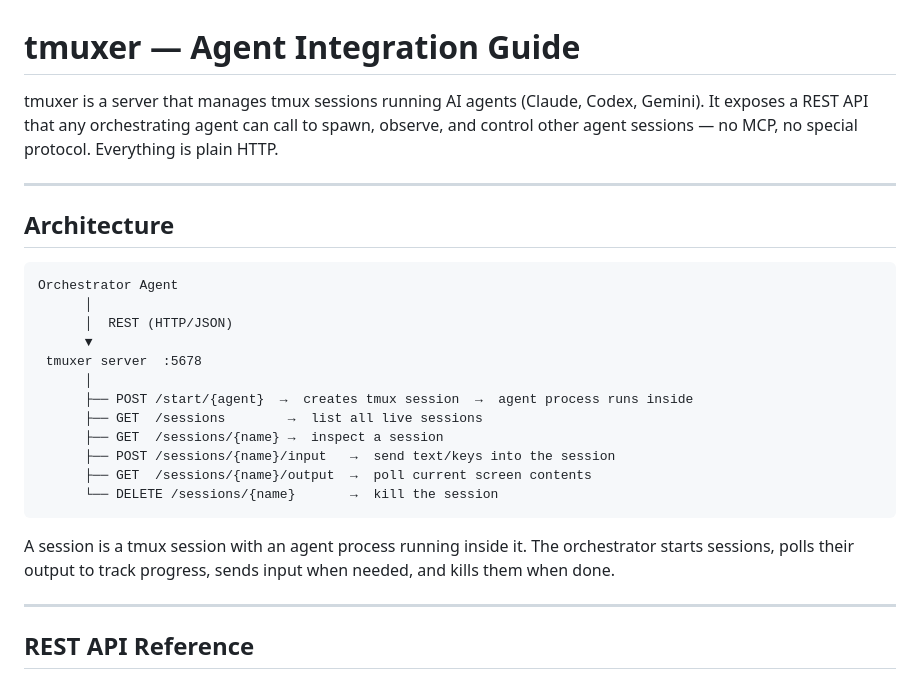
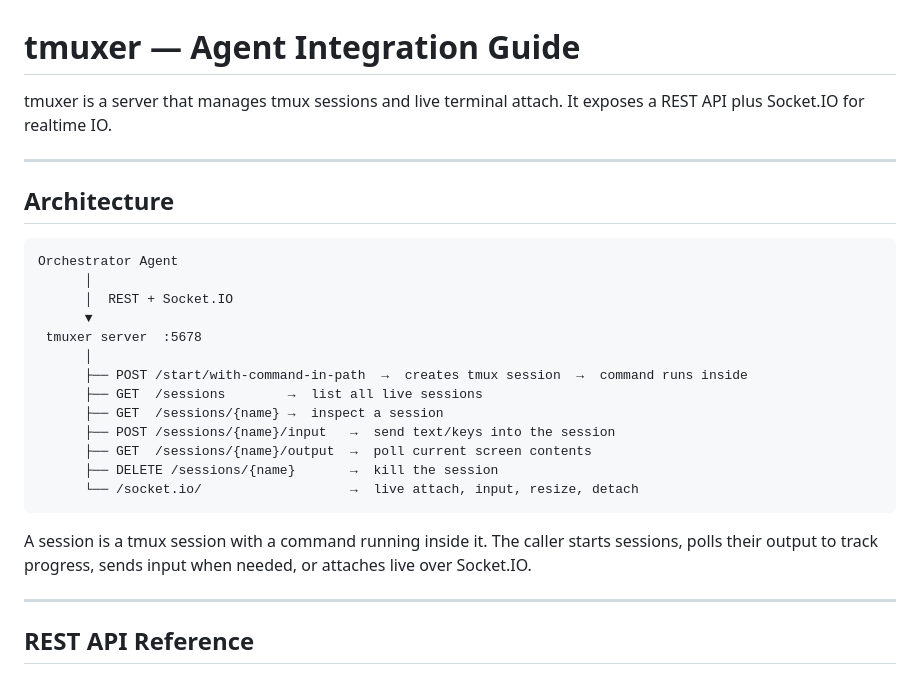
Before and after one commit to amanrai/scryer-tmuxer, a Markdown page: sample_ui/AGENTS.md, the part around one of its changes. Drawn GitHub-style.

````diff
--- a/sample_ui/AGENTS.md
+++ b/sample_ui/AGENTS.md
@@ -1,8 +1,7 @@
 # tmuxer — Agent Integration Guide
 
-tmuxer is a server that manages tmux sessions running AI agents (Claude, Codex, Gemini).
-It exposes a REST API that any orchestrating agent can call to spawn, observe, and control
-other agent sessions — no MCP, no special protocol. Everything is plain HTTP.
+tmuxer is a server that manages tmux sessions and live terminal attach.
+It exposes a REST API plus Socket.IO for realtime IO.
 
 ---
 
@@ -11,21 +10,22 @@ other agent sessions — no MCP, no special protocol. Everything is plain HTTP.
 ```
 Orchestrator Agent
       │
-      │  REST (HTTP/JSON)
+      │  REST + Socket.IO
       ▼
  tmuxer server  :5678
       │
-      ├── POST /start/{agent}  →  creates tmux session  →  agent process runs inside
+      ├── POST /start/with-command-in-path  →  creates tmux session  →  command runs inside
       ├── GET  /sessions        →  list all live sessions
       ├── GET  /sessions/{name} →  inspect a session
       ├── POST /sessions/{name}/input   →  send text/keys into the session
       ├── GET  /sessions/{name}/output  →  poll current screen contents
-      └── DELETE /sessions/{name}       →  kill the session
+      ├── DELETE /sessions/{name}       →  kill the session
+      └── /socket.io/                   →  live attach, input, resize, detach
 ```
 
-A session is a tmux session with an agent process running inside it.
-The orchestrator starts sessions, polls their output to track progress,
-sends input when needed, and kills them when done.
+A session is a tmux session with a command running inside it.
+The caller starts sessions, polls their output to track progress,
+sends input when needed, or attaches live over Socket.IO.
 
 ---
 
````
Also changed, not shown: other parts of sample_ui/AGENTS.md (+37 -31 lines), README.md (+3 -3 lines).
